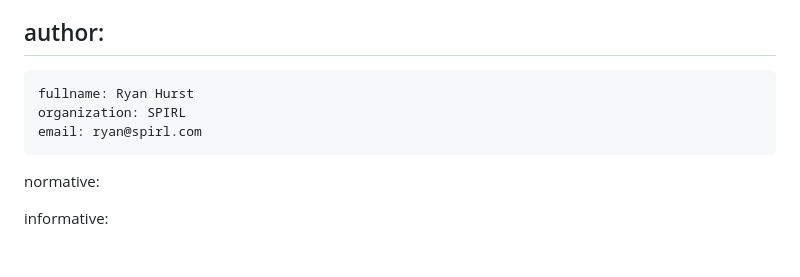
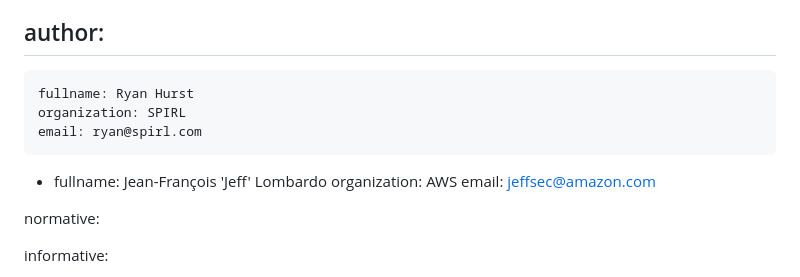
Before and after one commit to identitymonk/draft-lombardo-wimse-workload-identity-authentication-levels, a Markdown page: draft-hurst-workloadidentityauthlevels.md, the part around the change. Drawn GitHub-style; blank space fills up the shorter version.

Commit message:
Update Authors
Add myself as Author

```diff
--- a/draft-hurst-workloadidentityauthlevels.md
+++ b/draft-hurst-workloadidentityauthlevels.md
@@ -27,6 +27,10 @@ author:
     fullname: Ryan Hurst
     organization: SPIRL
     email: ryan@spirl.com
+ -
+    fullname: Jean-François 'Jeff' Lombardo
+    organization: AWS
+    email: jeffsec@amazon.com
 
 normative:
 
```
